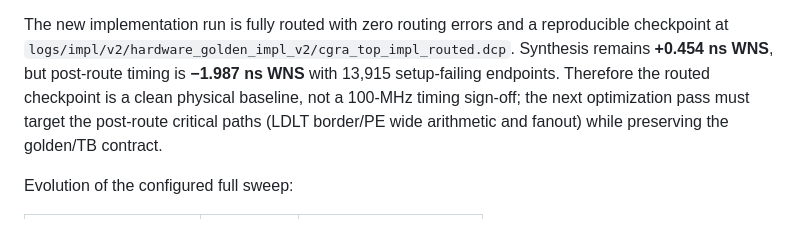
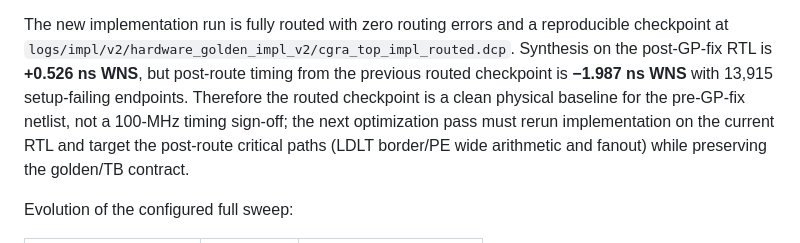
Before and after one commit to Hieuueihm/CSCGRA, a Markdown page: docs/PROJECT_STATUS.md, the part around the change. GitHub-like rendering.

```diff
--- a/docs/PROJECT_STATUS.md
+++ b/docs/PROJECT_STATUS.md
@@ -46,10 +46,12 @@ continues to sign off the implemented hardware GP variant, while
 The new implementation run is fully routed with zero routing errors and a
 reproducible checkpoint at
 `logs/impl/v2/hardware_golden_impl_v2/cgra_top_impl_routed.dcp`. Synthesis
-remains **+0.454 ns WNS**, but post-route timing is **−1.987 ns WNS** with
+on the post-GP-fix RTL is **+0.526 ns WNS**, but post-route timing from the
+previous routed checkpoint is **−1.987 ns WNS** with
 13,915 setup-failing endpoints. Therefore the routed checkpoint is a clean
-physical baseline, not a 100-MHz timing sign-off; the next optimization pass
-must target the post-route critical paths (LDLT border/PE wide arithmetic and
+physical baseline for the pre-GP-fix netlist, not a 100-MHz timing sign-off;
+the next optimization pass must rerun implementation on the current RTL and
+target the post-route critical paths (LDLT border/PE wide arithmetic and
 fanout) while preserving the golden/TB contract.
 
 Evolution of the configured full sweep:
```
Also changed, not shown: reports/v2/hardware_golden_signoff.md (+8 -5 lines).
